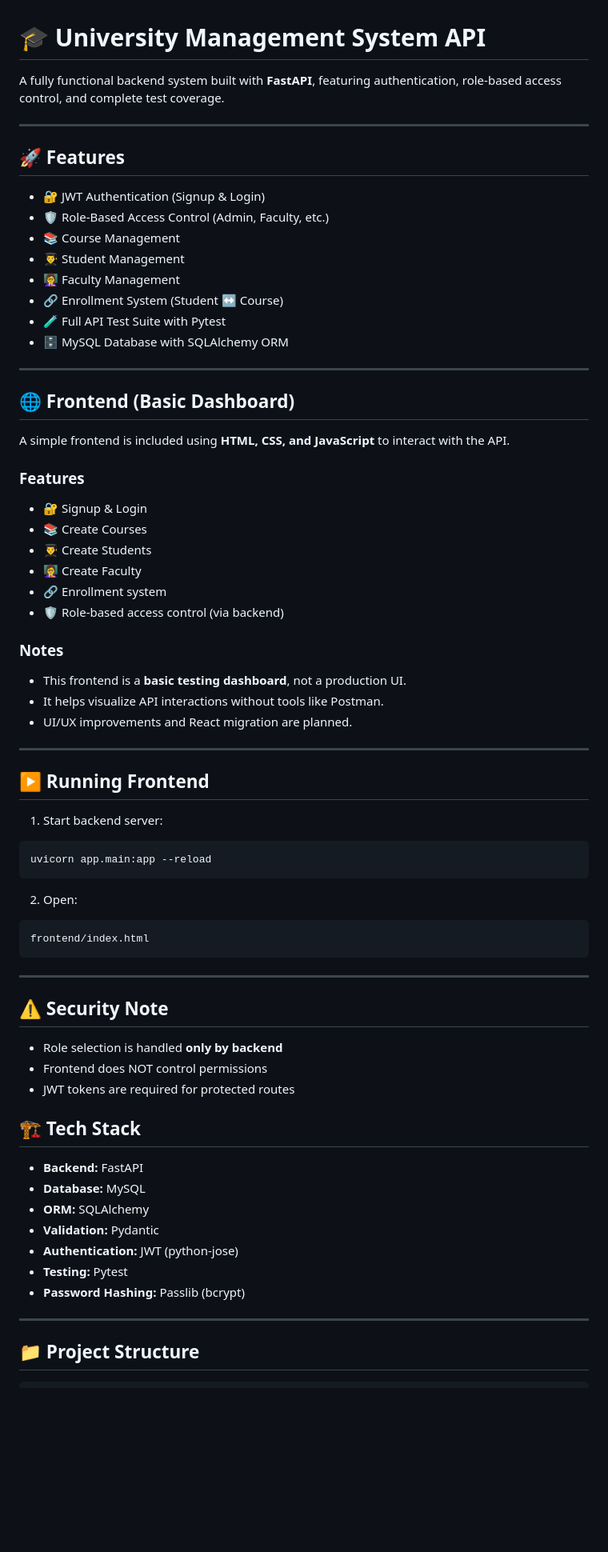
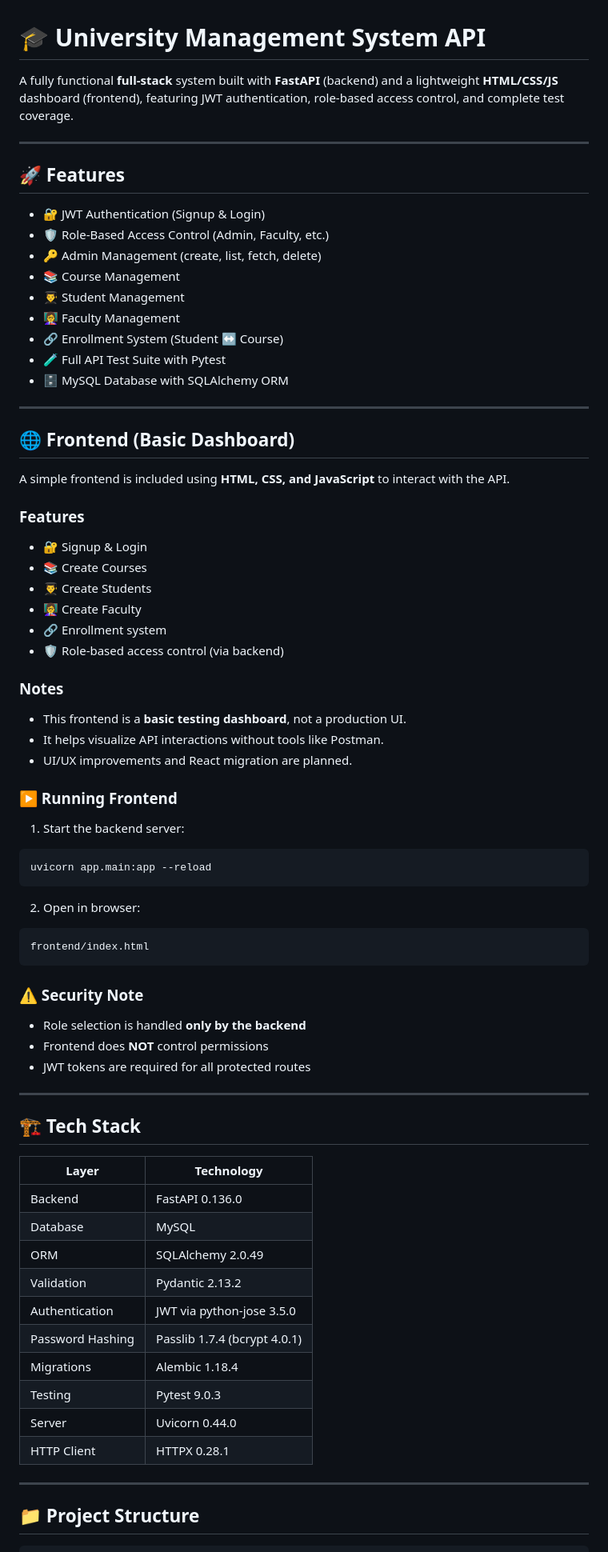
Before and after one commit to Dhruv-Cmds/University-Management, a Markdown page: README.md, the part around one of its changes. Shown at 80% size. Drawn GitHub-style; blank space fills up the shorter version.

Commit message:
Enhance README with full-stack and frontend details
Updated README to reflect full-stack capabilities, added frontend details, and improved feature descriptions.

````diff
--- a/README.md
+++ b/README.md
@@ -1,74 +1,78 @@
 # 🎓 University Management System API
 
-A fully functional backend system built with **FastAPI**, featuring authentication, role-based access control, and complete test coverage.
+A fully functional **full-stack** system built with **FastAPI** (backend) and a lightweight **HTML/CSS/JS** dashboard (frontend), featuring JWT authentication, role-based access control, and complete test coverage.
 
 ---
 
 ## 🚀 Features
 
-* 🔐 JWT Authentication (Signup & Login)
-* 🛡️ Role-Based Access Control (Admin, Faculty, etc.)
-* 📚 Course Management
-* 👨‍🎓 Student Management
-* 👩‍🏫 Faculty Management
-* 🔗 Enrollment System (Student ↔ Course)
-* 🧪 Full API Test Suite with Pytest
-* 🗄️ MySQL Database with SQLAlchemy ORM
+- 🔐 JWT Authentication (Signup & Login)
+- 🛡️ Role-Based Access Control (Admin, Faculty, etc.)
+- 🔑 Admin Management (create, list, fetch, delete)
+- 📚 Course Management
+- 👨‍🎓 Student Management
+- 👩‍🏫 Faculty Management
+- 🔗 Enrollment System (Student ↔ Course)
+- 🧪 Full API Test Suite with Pytest
+- 🗄️ MySQL Database with SQLAlchemy ORM
 
 ---
+
 ## 🌐 Frontend (Basic Dashboard)
 
 A simple frontend is included using **HTML, CSS, and JavaScript** to interact with the API.
 
 ### Features
 
-* 🔐 Signup & Login
-* 📚 Create Courses
-* 👨‍🎓 Create Students
-* 👩‍🏫 Create Faculty
-* 🔗 Enrollment system
-* 🛡️ Role-based access control (via backend)
+- 🔐 Signup & Login
+- 📚 Create Courses
+- 👨‍🎓 Create Students
+- 👩‍🏫 Create Faculty
+- 🔗 Enrollment system
+- 🛡️ Role-based access control (via backend)
 
 ### Notes
 
-* This frontend is a **basic testing dashboard**, not a production UI.
-* It helps visualize API interactions without tools like Postman.
-* UI/UX improvements and React migration are planned.
+- This frontend is a **basic testing dashboard**, not a production UI.
+- It helps visualize API interactions without tools like Postman.
+- UI/UX improvements and React migration are planned.
 
----
+### ▶️ Running Frontend
 
-## ▶️ Running Frontend
-
-1. Start backend server:
+1. Start the backend server:
 
 ```bash
 uvicorn app.main:app --reload
 ```
 
-2. Open:
+2. Open in browser:
 
-```text
+```
 frontend/index.html
 ```
 
+### ⚠️ Security Note
+
+- Role selection is handled **only by the backend**
+- Frontend does **NOT** control permissions
+- JWT tokens are required for all protected routes
+
 ---
-
-## ⚠️ Security Note
-
-* Role selection is handled **only by backend**
-* Frontend does NOT control permissions
-* JWT tokens are required for protected routes
-
 
 ## 🏗️ Tech Stack
 
-* **Backend:** FastAPI
-* **Database:** MySQL
-* **ORM:** SQLAlchemy
-* **Validation:** Pydantic
-* **Authentication:** JWT (python-jose)
-* **Testing:** Pytest
-* **Password Hashing:** Passlib (bcrypt)
+| Layer | Technology |
+|---|---|
+| Backend | FastAPI 0.136.0 |
+| Database | MySQL |
+| ORM | SQLAlchemy 2.0.49 |
+| Validation | Pydantic 2.13.2 |
+| Authentication | JWT via python-jose 3.5.0 |
+| Password Hashing | Passlib 1.7.4 (bcrypt 4.0.1) |
+| Migrations | Alembic 1.18.4 |
+| Testing | Pytest 9.0.3 |
+| Server | Uvicorn 0.44.0 |
+| HTTP Client | HTTPX 0.28.1 |
 
 ---
 
````
Also changed, not shown: other parts of README.md (+146 -57 lines).
